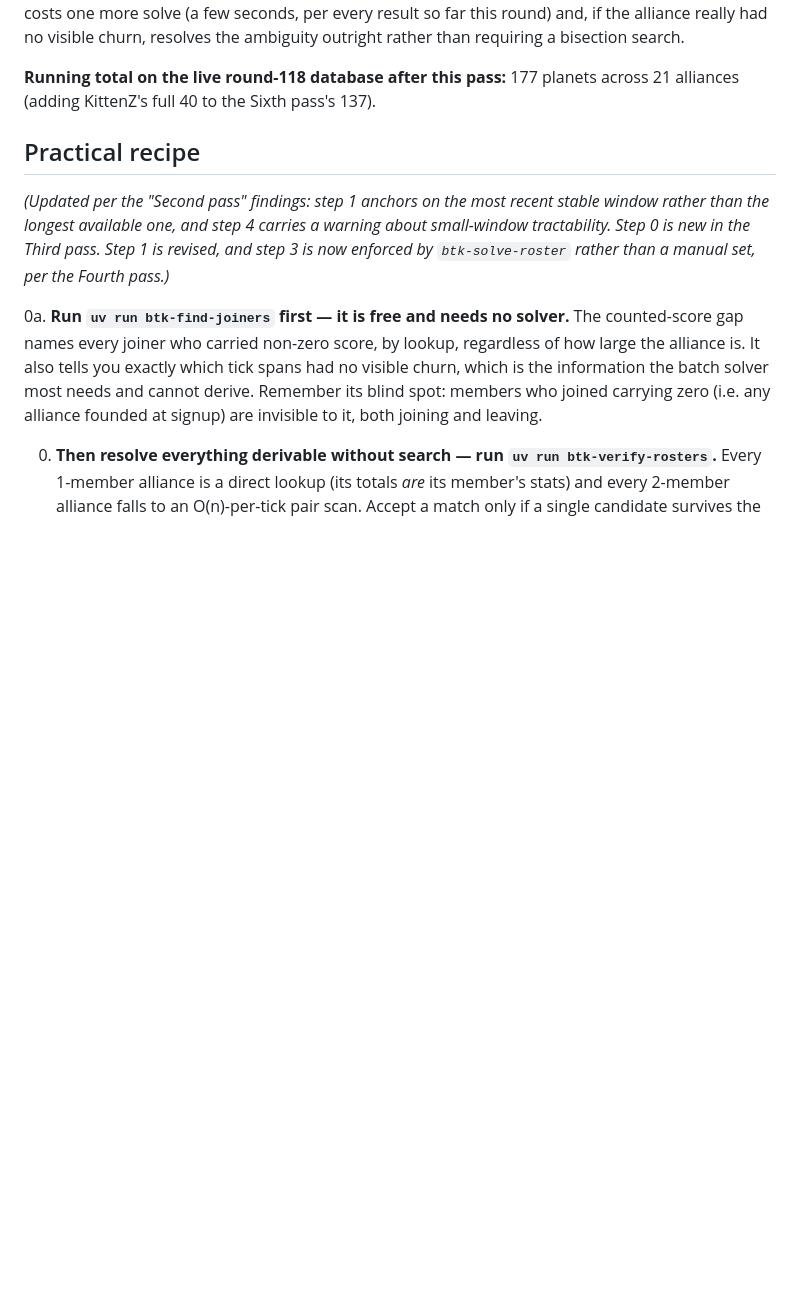
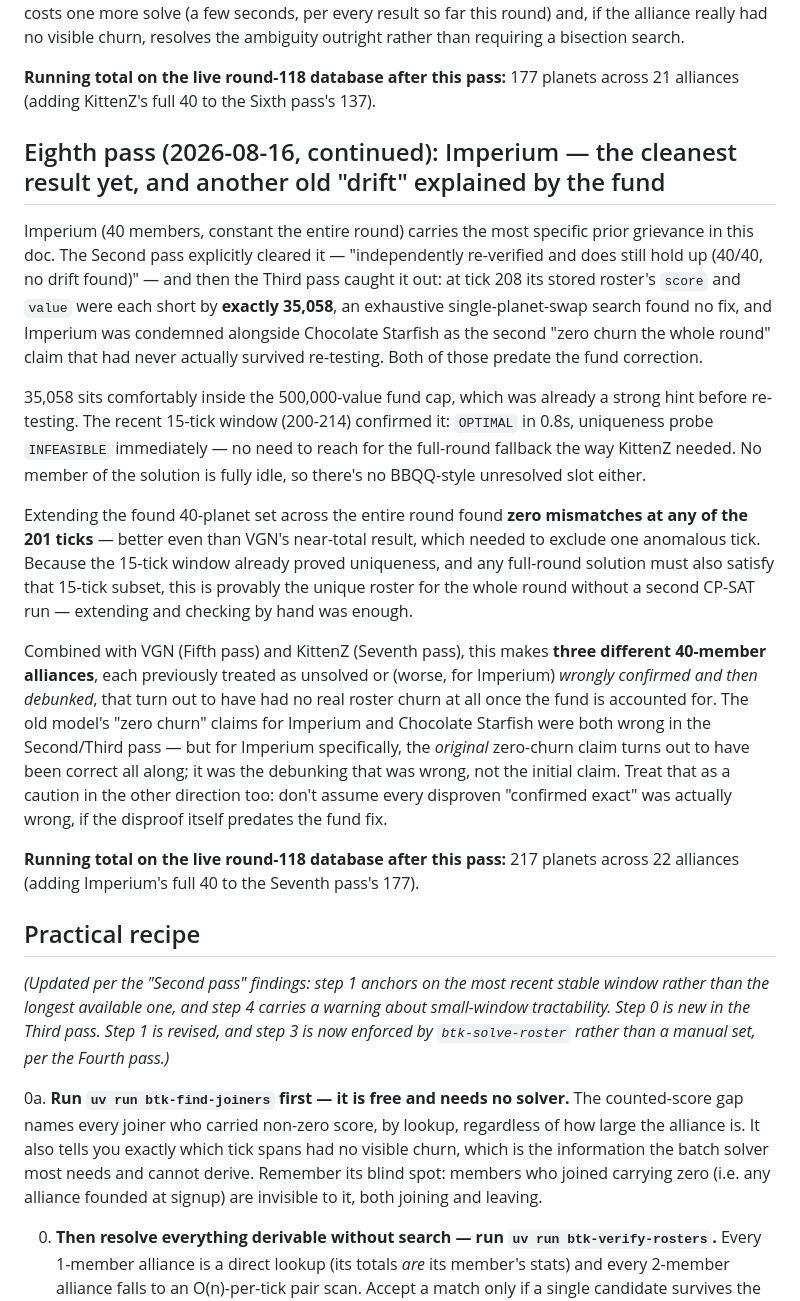
Before and after one commit to Um9i/BTK, a Markdown page: docs/alliance-membership-inference.md, the part around the change. GitHub-like rendering; blank space fills up the shorter version.

Commit message:
docs: record Imperium -- a wrongly-debunked "confirmed exact" restored
Imperium (40 members, constant all round) carries the most specific prior
grievance in this doc: the Second pass cleared it as "confirmed exact,
40/40, no drift found," and the Third pass then caught it out, finding
score and value each short by exactly 35,058 at tick 208 with no
single-planet-swap fix -- condemning it alongside Chocolate Starfish as a
second disproven "zero churn" claim. Both predate the fund correction,
and 35,058 sits comfortably under the 500,000-value fund cap.

Re-solving confirms it: the recent 15-tick window (200-214) is OPTIMAL
and uniquely so in 0.8s, no full-round fallback needed. Extending the
found roster across the entire round finds zero mismatches at any of the
201 ticks -- better than VGN's near-miss, which needed one tick excluded.
Since uniqueness was already proven on the 15-tick subset, this is
provably the unique roster for the whole round without a second solve.

Together with VGN and KittenZ, this makes three 40-member alliances that
turn out to have had no real churn once the fund is accounted for. But
Imperium is the sharper lesson: its original "zero churn" claim was
actually correct, and it was the debunking that was wrong. Recorded as an
explicit caution against assuming every fund-correction-predating
disproof was itself accurate.

Co-Authored-By: Claude Opus 5 <noreply@anthropic.com>
Claude-Session: https://claude.ai/code/session_012xXXKpoJVXbvW9RcKkuTYj

```diff
--- a/docs/alliance-membership-inference.md
+++ b/docs/alliance-membership-inference.md
@@ -1546,6 +1546,49 @@ the ambiguity outright rather than requiring a bisection search.
 **Running total on the live round-118 database after this pass:** 177
 planets across 21 alliances (adding KittenZ's full 40 to the Sixth pass's
 137).
+
+## Eighth pass (2026-08-16, continued): Imperium — the cleanest result yet, and another old "drift" explained by the fund
+
+Imperium (40 members, constant the entire round) carries the most
+specific prior grievance in this doc. The Second pass explicitly cleared
+it — "independently re-verified and does still hold up (40/40, no
+drift found)" — and then the Third pass caught it out: at tick 208 its
+stored roster's `score` and `value` were each short by **exactly
+35,058**, an exhaustive single-planet-swap search found no fix, and
+Imperium was condemned alongside Chocolate Starfish as the second "zero
+churn the whole round" claim that had never actually survived
+re-testing. Both of those predate the fund correction.
+
+35,058 sits comfortably inside the 500,000-value fund cap, which was
+already a strong hint before re-testing. The recent 15-tick window
+(200-214) confirmed it: `OPTIMAL` in 0.8s, uniqueness probe `INFEASIBLE`
+immediately — no need to reach for the full-round fallback the way
+KittenZ needed. No member of the solution is fully idle, so there's no
+BBQQ-style unresolved slot either.
+
+Extending the found 40-planet set across the entire round found **zero
+mismatches at any of the 201 ticks** — better even than VGN's near-total
+result, which needed to exclude one anomalous tick. Because the
+15-tick window already proved uniqueness, and any full-round solution
+must also satisfy that 15-tick subset, this is provably the unique
+roster for the whole round without a second CP-SAT run — extending and
+checking by hand was enough.
+
+Combined with VGN (Fifth pass) and KittenZ (Seventh pass), this makes
+**three different 40-member alliances**, each previously treated as
+unsolved or (worse, for Imperium) *wrongly confirmed and then debunked*,
+that turn out to have had no real roster churn at all once the fund is
+accounted for. The old model's "zero churn" claims for Imperium and
+Chocolate Starfish were both wrong in the Second/Third pass — but for
+Imperium specifically, the *original* zero-churn claim turns out to have
+been correct all along; it was the debunking that was wrong, not the
+initial claim. Treat that as a caution in the other direction too: don't
+assume every disproven "confirmed exact" was actually wrong, if the
+disproof itself predates the fund fix.
+
+**Running total on the live round-118 database after this pass:** 217
+planets across 22 alliances (adding Imperium's full 40 to the Seventh
+pass's 177).
 
 ## Practical recipe
 
```
